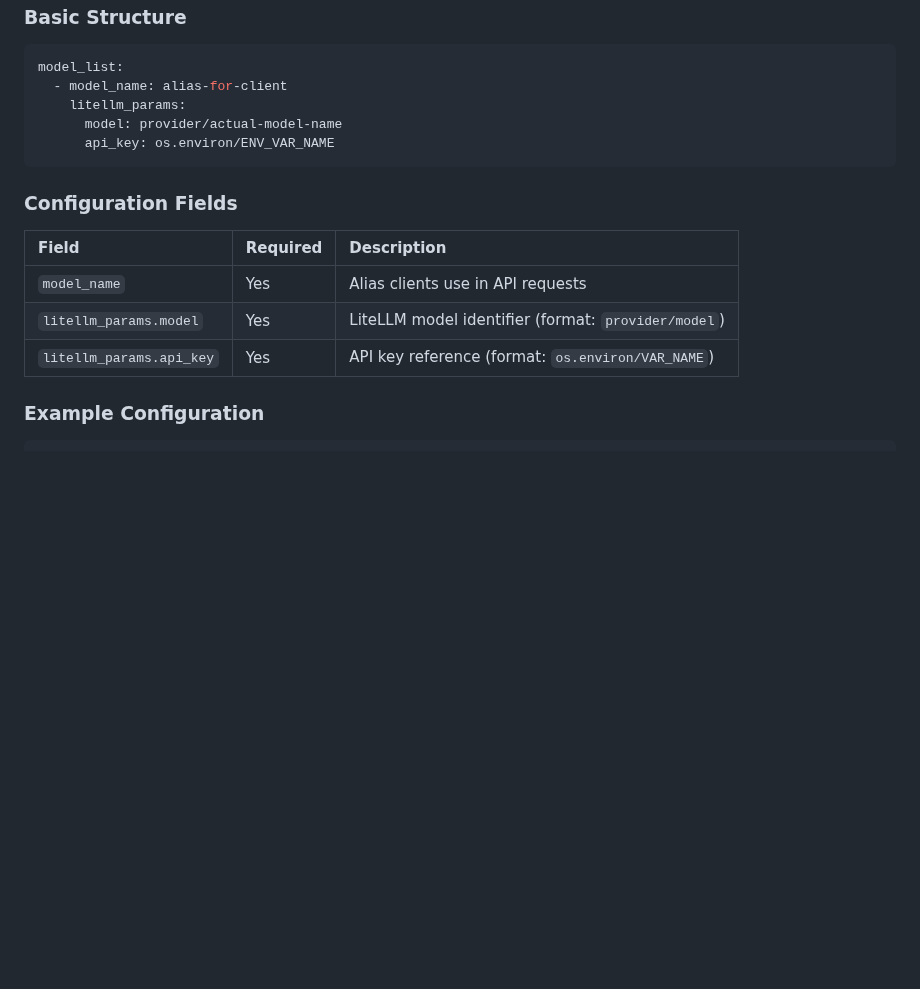
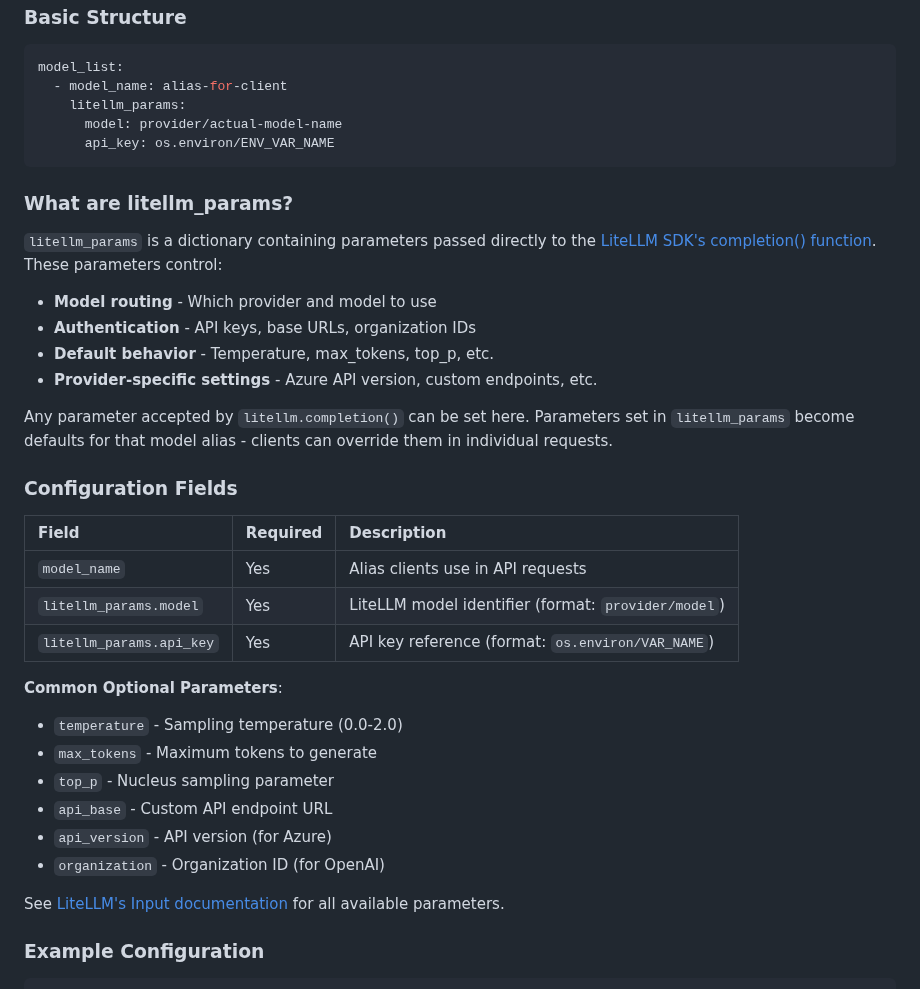
Before and after one commit to pborenstein/apantli, a Markdown page: docs/CONFIGURATION.md, the part around the change. GitHub-like rendering; blank space fills up the shorter version.

Commit message:
Document litellm_params configuration parameters
Added comprehensive explanation of litellm_params in CONFIGURATION.md:

- Explained what litellm_params are (parameters passed to LiteLLM SDK)
- Listed common optional parameters (temperature, max_tokens, top_p, etc.)
- Added link to LiteLLM's official Input documentation
- Clarified that params become defaults but can be overridden per-request
- Explained use cases: routing, authentication, behavior, provider settings

This addresses the question about litellm_params by linking to the
authoritative LiteLLM documentation and explaining how they work in
Apantli's context.

````diff
--- a/docs/CONFIGURATION.md
+++ b/docs/CONFIGURATION.md
@@ -57,6 +57,17 @@ model_list:
       api_key: os.environ/ENV_VAR_NAME
 ```
 
+### What are litellm_params?
+
+`litellm_params` is a dictionary containing parameters passed directly to the [LiteLLM SDK's completion() function](https://docs.litellm.ai/docs/completion/input). These parameters control:
+
+- **Model routing** - Which provider and model to use
+- **Authentication** - API keys, base URLs, organization IDs
+- **Default behavior** - Temperature, max_tokens, top_p, etc.
+- **Provider-specific settings** - Azure API version, custom endpoints, etc.
+
+Any parameter accepted by `litellm.completion()` can be set here. Parameters set in `litellm_params` become defaults for that model alias - clients can override them in individual requests.
+
 ### Configuration Fields
 
 | Field | Required | Description |
@@ -64,6 +75,16 @@ model_list:
 | `model_name` | Yes | Alias clients use in API requests |
 | `litellm_params.model` | Yes | LiteLLM model identifier (format: `provider/model`) |
 | `litellm_params.api_key` | Yes | API key reference (format: `os.environ/VAR_NAME`) |
+
+**Common Optional Parameters**:
+- `temperature` - Sampling temperature (0.0-2.0)
+- `max_tokens` - Maximum tokens to generate
+- `top_p` - Nucleus sampling parameter
+- `api_base` - Custom API endpoint URL
+- `api_version` - API version (for Azure)
+- `organization` - Organization ID (for OpenAI)
+
+See [LiteLLM's Input documentation](https://docs.litellm.ai/docs/completion/input) for all available parameters.
 
 ### Example Configuration
 
````
